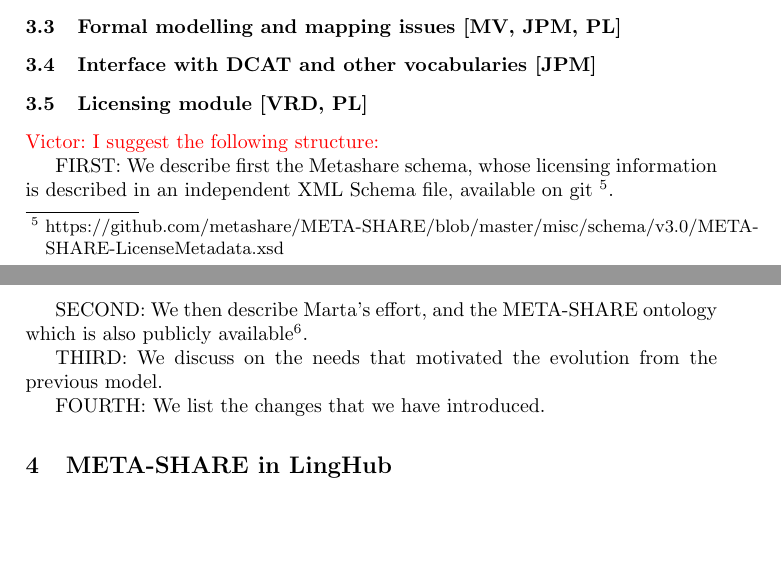
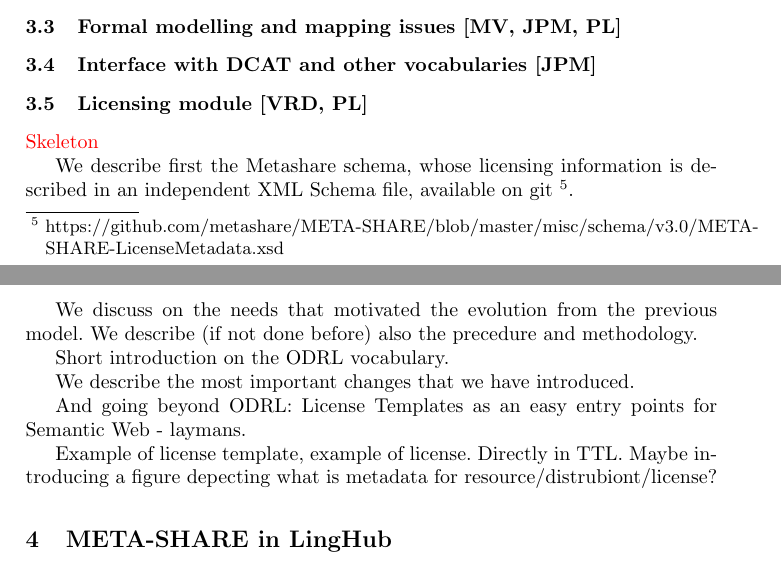
Before and after one commit to jmccrae/metashare-ontology-msw4, a LaTeX paper (metashare-ontology-msw4.tex): two parts of pages 1 and 2 of 4, joined at a grey line, cut so that both start at the same text, the shorter picture padded with empty space. Compiled offline with pdfLaTeX.

Commit message:
Result of Penny's and Victor's call

```diff
--- a/metashare-ontology-msw4.tex
+++ b/metashare-ontology-msw4.tex
@@ -49,16 +49,21 @@
 \subsection{Interface with DCAT and other vocabularies [JPM]}
 
 \subsection{Licensing module [VRD, PL]}
-\textcolor{red}{Victor: I suggest the following structure:}
+\textcolor{red}{Skeleton}
 
-FIRST: We describe first the Metashare schema, whose licensing information is described in an independent XML Schema file, available on git \footnote{\url{https://github.com/metashare/META-SHARE/blob/master/misc/schema/v3.0/META-SHARE-LicenseMetadata.xsd}}.
+We describe first the Metashare schema, whose licensing information is described in an independent XML Schema file, available on git \footnote{\url{https://github.com/metashare/META-SHARE/blob/master/misc/schema/v3.0/META-SHARE-LicenseMetadata.xsd}}.
 
-SECOND: We then describe Marta's effort, and the META-SHARE ontology which is also publicly available\footnote{\url{https://raw.githubusercontent.com/martavillegas/metadata/master/MetaShare.ttl}}.
+%SECOND: We then describe Marta's effort, and the META-SHARE ontology which is also publicly available\footnote{\url{https://raw.githubusercontent.com/martavillegas/metadata/master/MetaShare.ttl}}.
 
-THIRD: We discuss on the needs that motivated the evolution from the previous model.
+We discuss on the needs that motivated the evolution from the previous model. We describe (if not done before) also the precedure and methodology.
 
-FOURTH: We list the changes that we have introduced.
+Short introduction on the ODRL vocabulary.
 
+We describe the most important changes that we have introduced.
+
+And going beyond ODRL: License Templates as an easy entry points for Semantic Web - laymans.
+
+Example of license template, example of license. Directly in TTL. Maybe introducing a figure depecting what is metadata for resource/distrubiont/license?
 
 \section{META-SHARE in LingHub}
 
```
Also changed, not shown: metashare-ontology-msw4.pdf.
